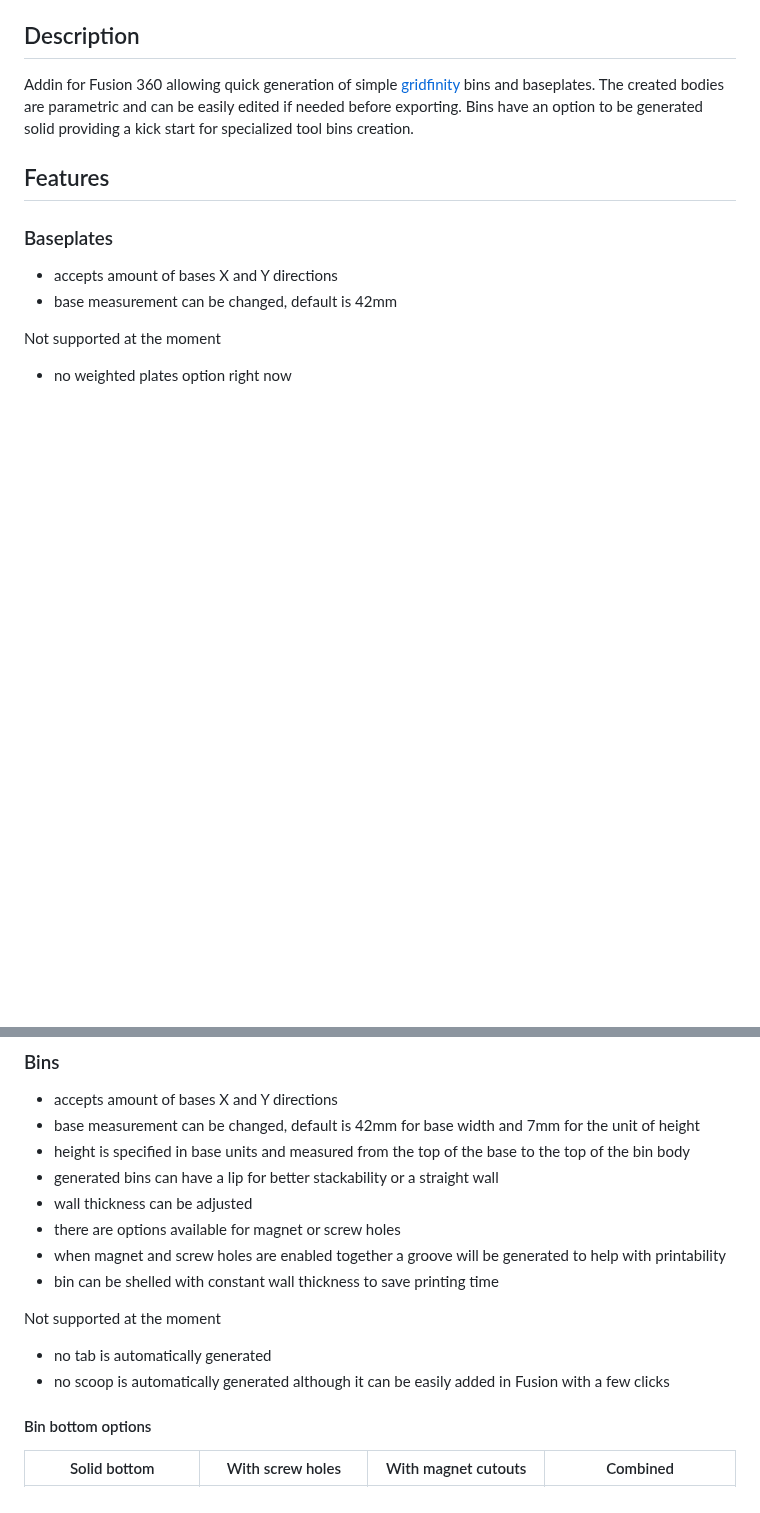
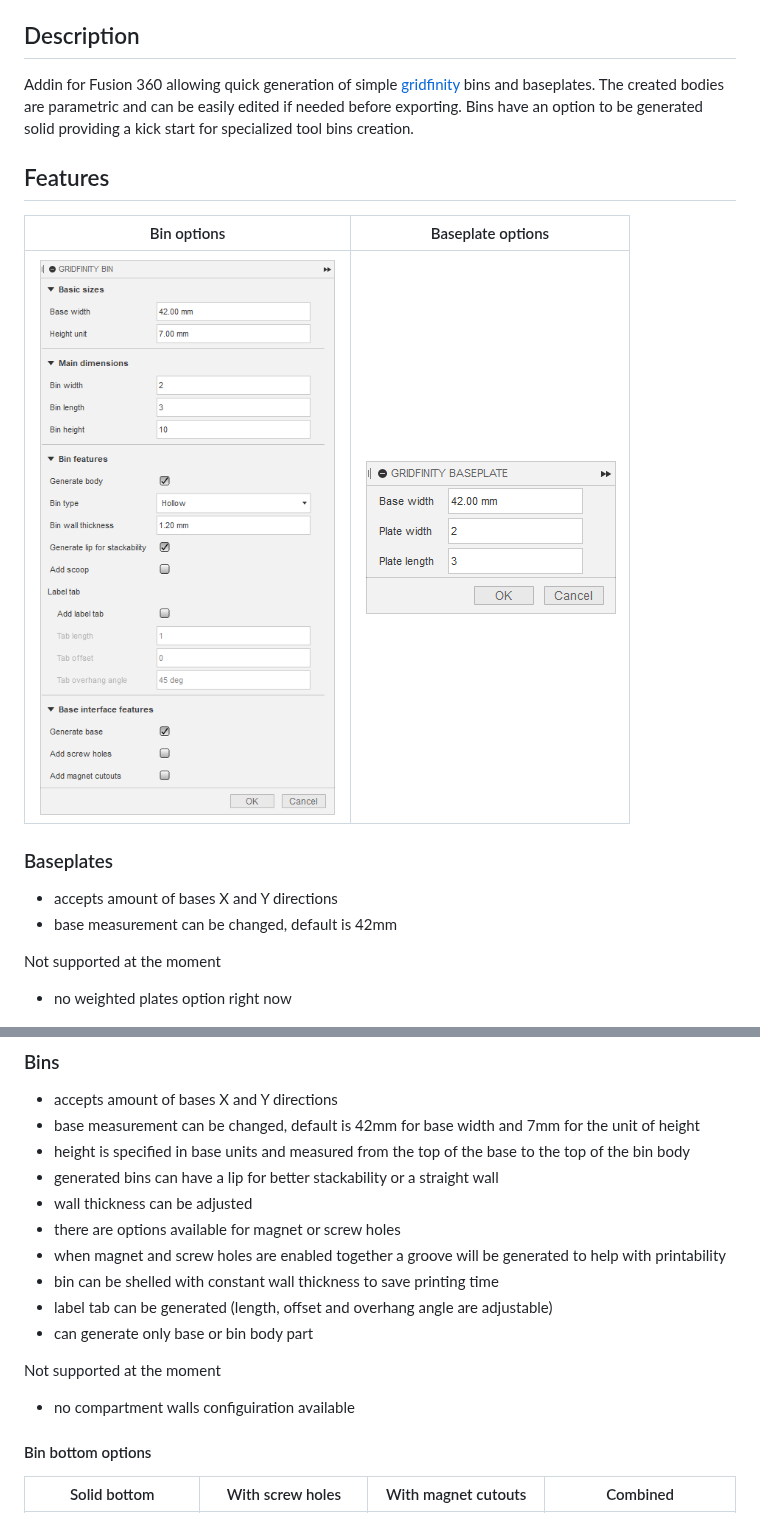
Before and after one commit to Le0Michine/FusionGridfinityGenerator, a Markdown page: README.md, 2 parts joined by grey strips. Drawn GitHub-style; pictures changed too: documentation/assets/fusion-dialog-baseplate-generator.png (added), documentation/assets/fusion-dialog-bin-generator.png (added); blank space fills up the shorter version.

```diff
--- a/README.md
+++ b/README.md
@@ -4,6 +4,10 @@
 Addin for Fusion 360 allowing quick generation of simple [gridfinity](https://www.youtube.com/watch?v=ra_9zU-mnl8) bins and baseplates. The created bodies are parametric and can be easily edited if needed before exporting. Bins have an option to be generated solid providing a kick start for specialized tool bins creation.
 
 ## Features
+
+Bin options | Baseplate options
+:-------------------------:|:-------------------------:
+![](https://raw.githubusercontent.com/Le0Michine/FusionGridfinityGenerator/master/documentation/assets/fusion-dialog-bin-generator.png) | ![](https://raw.githubusercontent.com/Le0Michine/FusionGridfinityGenerator/master/documentation/assets/fusion-dialog-baseplate-generator.png)
 
 ### Baseplates
 - accepts amount of bases X and Y directions
@@ -23,10 +27,11 @@ Not supported at the moment
 - there are options available for magnet or screw holes
 - when magnet and screw holes are enabled together a groove will be generated to help with printability
 - bin can be shelled with constant wall thickness to save printing time
+- label tab can be generated (length, offset and overhang angle are adjustable)
+- can generate only base or bin body part
 
 Not supported at the moment
-- no tab is automatically generated
-- no scoop is automatically generated although it can be easily added in Fusion with a few clicks
+- no compartment walls configuiration available
 
 #### Bin bottom options
 Solid bottom | With screw holes | With magnet cutouts | Combined
```
Also changed, not shown: 1 other file.
